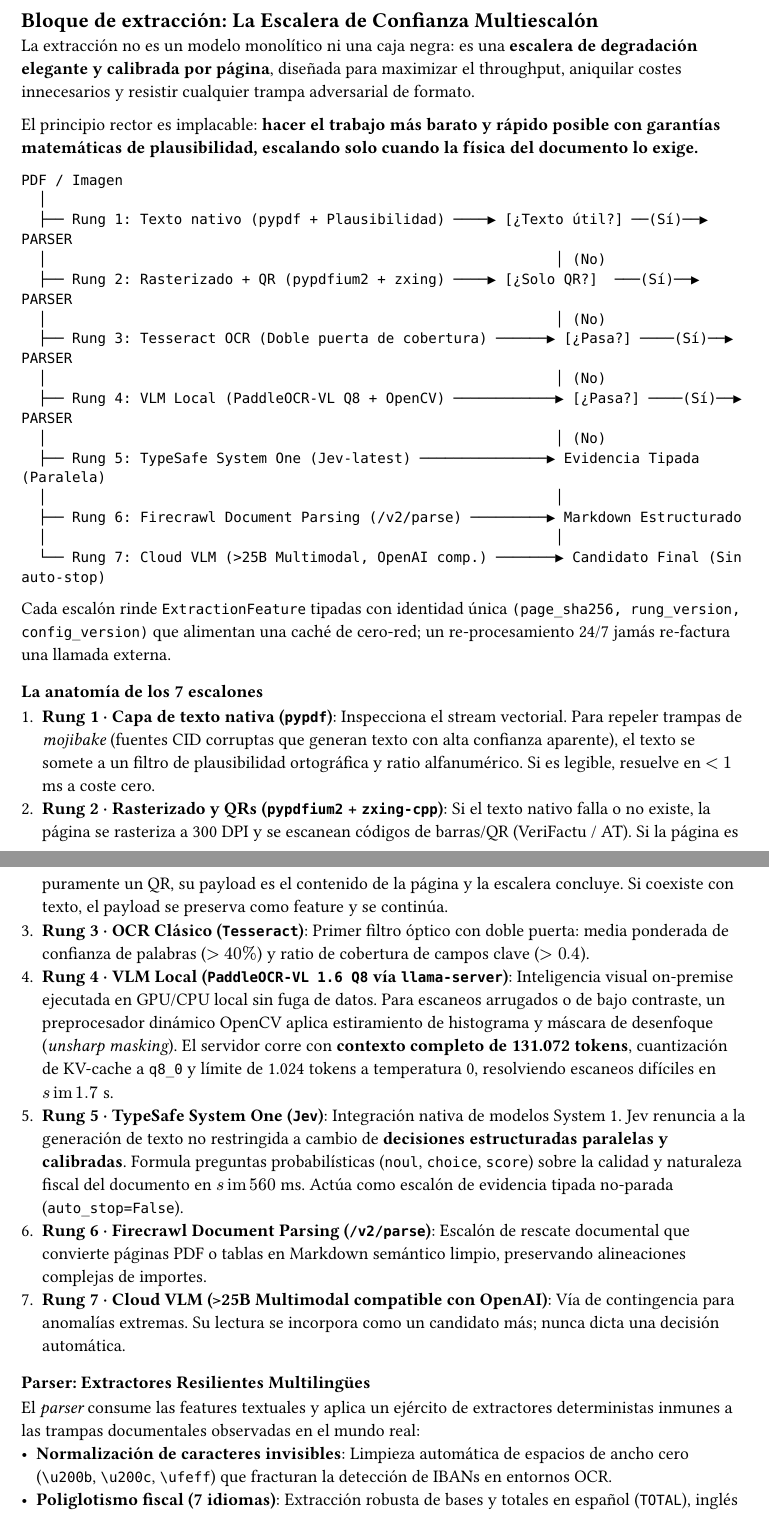
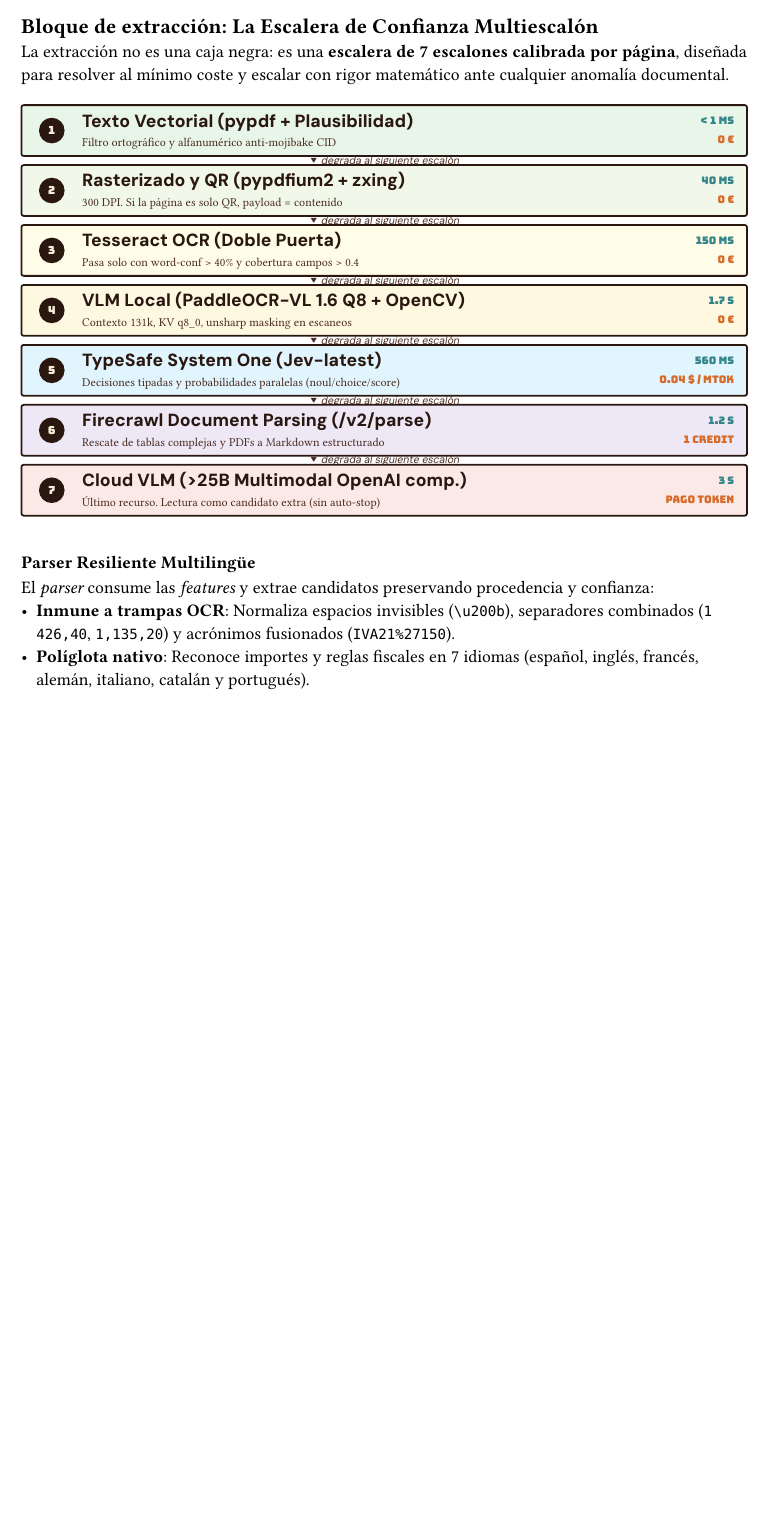
Before and after one commit to guluc3m/hackspain26, a Typst document (docs/report/architecture.typ): two parts of pages 1 and 2 of 3 before the commit and part of page 1 of 2 after it, the two joined at a grey line, cut so that both start at the same text, the shorter picture padded with empty space. Compiled offline with Typst 0.15.

Commit message:
docs(report): refine visual ladder diagram spacing and styling in architecture.typ

````diff
--- a/docs/report/architecture.typ
+++ b/docs/report/architecture.typ
@@ -18,6 +19,5 @@
 
 == Bloque de extracción: La Escalera de Confianza Multiescalón
 
-La extracción no es un modelo monolítico ni una caja negra: es una *escalera de degradación elegante y calibrada por página*, diseñada para maximizar el throughput, aniquilar costes innecesarios y resistir cualquier trampa adversarial de formato.
+La extracción no es una caja negra: es una *escalera de 7 escalones calibrada por página*, diseñada para resolver al mínimo coste y escalar con rigor matemático ante cualquier anomalía documental.
 
-El principio rector es implacable: *hacer el trabajo más barato y rápido posible con garantías matemáticas de plausibilidad, escalando solo cuando la física del documento lo exige.*
@@ -26,16 +47,2 @@
-PDF / Imagen
-  │
-  ├── Rung 1: Texto nativo (pypdf + Plausibilidad) ────▶ [¿Texto útil?] ──(Sí)──▶ PARSER
-  │                                                            │ (No)
-  ├── Rung 2: Rasterizado + QR (pypdfium2 + zxing) ────▶ [¿Solo QR?]  ───(Sí)──▶ PARSER
-  │                                                            │ (No)
-  ├── Rung 3: Tesseract OCR (Doble puerta de cobertura) ──────▶ [¿Pasa?] ────(Sí)──▶ PARSER
-  │                                                            │ (No)
-  ├── Rung 4: VLM Local (PaddleOCR-VL Q8 + OpenCV) ────────────▶ [¿Pasa?] ────(Sí)──▶ PARSER
-  │                                                            │ (No)
-  ├── Rung 5: TypeSafe System One (Jev-latest) ───────────────▶ Evidencia Tipada (Paralela)
-  │                                                            │
-  ├── Rung 6: Firecrawl Document Parsing (/v2/parse) ─────────▶ Markdown Estructurado
-  │                                                            │
-  └── Rung 7: Cloud VLM (>25B Multimodal, OpenAI comp.) ───────▶ Candidato Final (Sin auto-stop)
-```
+#v(2pt)
+#grid(
@@ -42,18 +67,8 @@
 
-Cada escalón rinde `ExtractionFeature` tipadas con identidad única `(page_sha256, rung_version, config_version)` que alimentan una caché de cero-red; un re-procesamiento 24/7 jamás re-factura una llamada externa.
+=== Parser Resiliente Multilingüe
 
-=== La anatomía de los 7 escalones
-
-1. *Rung 1 · Capa de texto nativa (`pypdf`)*: Inspecciona el stream vectorial. Para repeler trampas de _mojibake_ (fuentes CID corruptas que generan texto con alta confianza aparente), el texto se somete a un filtro de plausibilidad ortográfica y ratio alfanumérico. Si es legible, resuelve en $< 1$ ms a coste cero.
-2. *Rung 2 · Rasterizado y QRs (`pypdfium2` + `zxing-cpp`)*: Si el texto nativo falla o no existe, la página se rasteriza a 300 DPI y se escanean códigos de barras/QR (VeriFactu / AT). Si la página es puramente un QR, su payload es el contenido de la página y la escalera concluye. Si coexiste con texto, el payload se preserva como feature y se continúa.
-3. *Rung 3 · OCR Clásico (`Tesseract`)*: Primer filtro óptico con doble puerta: media ponderada de confianza de palabras ($>40\%$) y ratio de cobertura de campos clave ($>0.4$).
-4. *Rung 4 · VLM Local (`PaddleOCR-VL 1.6 Q8` vía `llama-server`)*: Inteligencia visual on-premise ejecutada en GPU/CPU local sin fuga de datos. Para escaneos arrugados o de bajo contraste, un preprocesador dinámico OpenCV aplica estiramiento de histograma y máscara de desenfoque (_unsharp masking_). El servidor corre con *contexto completo de 131.072 tokens*, cuantización de KV-cache a `q8_0` y límite de 1.024 tokens a temperatura 0, resolviendo escaneos difíciles en $\sim 1.7$ s.
-5. *Rung 5 · TypeSafe System One (`Jev`)*: Integración nativa de modelos System 1. Jev renuncia a la generación de texto no restringida a cambio de *decisiones estructuradas paralelas y calibradas*. Formula preguntas probabilísticas (`noul`, `choice`, `score`) sobre la calidad y naturaleza fiscal del documento en $\sim 560$ ms. Actúa como escalón de evidencia tipada no-parada (`auto_stop=False`).
-6. *Rung 6 · Firecrawl Document Parsing (`/v2/parse`)*: Escalón de rescate documental que convierte páginas PDF o tablas en Markdown semántico limpio, preservando alineaciones complejas de importes.
-7. *Rung 7 · Cloud VLM (>25B Multimodal compatible con OpenAI)*: Vía de contingencia para anomalías extremas. Su lectura se incorpora como un candidato más; nunca dicta una decisión automática.
-
-=== Parser: Extractores Resilientes Multilingües
-
-El _parser_ consume las features textuales y aplica un ejército de extractores deterministas inmunes a las trampas documentales observadas en el mundo real:
-- *Normalización de caracteres invisibles*: Limpieza automática de espacios de ancho cero (`\u200b`, `\u200c`, `\ufeff`) que fracturan la detección de IBANs en entornos OCR.
-- *Poliglotismo fiscal (7 idiomas)*: Extracción robusta de bases y totales en español (`TOTAL`), inglés (`Subtotal`), alemán (`Zwischensumme`, `GESAMT`), francés (`Sous-total`), italiano (`Imponibile`, `TOTALE`), portugués (`Valor base`) y catalán (`Base imposable`).
+El _parser_ consume las _features_ y extrae candidatos preservando procedencia y confianza:
+- *Inmune a trampas OCR*: Normaliza espacios invisibles (`\u200b`), separadores combinados (`1 426,40`, `1,135,20`) y acrónimos fusionados (`IVA21%27150`).
+- *Políglota nativo*: Reconoce importes y reglas fiscales en 7 idiomas (español, inglés, francés, alemán, italiano, catalán y portugués).
+- *Desambiguación emisor/cliente*: Prioriza siempre el NIF del proveedor real sobre el CIF del cliente (`Banco Miralmar`), evitando falsos positivos de fraude.
+- *Valores múltiples*: Todos los candidatos coexisten en `values[]`. La resolución escalar se difiere a la regla que la consume, garantizando trazabilidad y auditoría forense.
````
Also changed, not shown: docs/report/architecture.typ (64 more changed lines).
